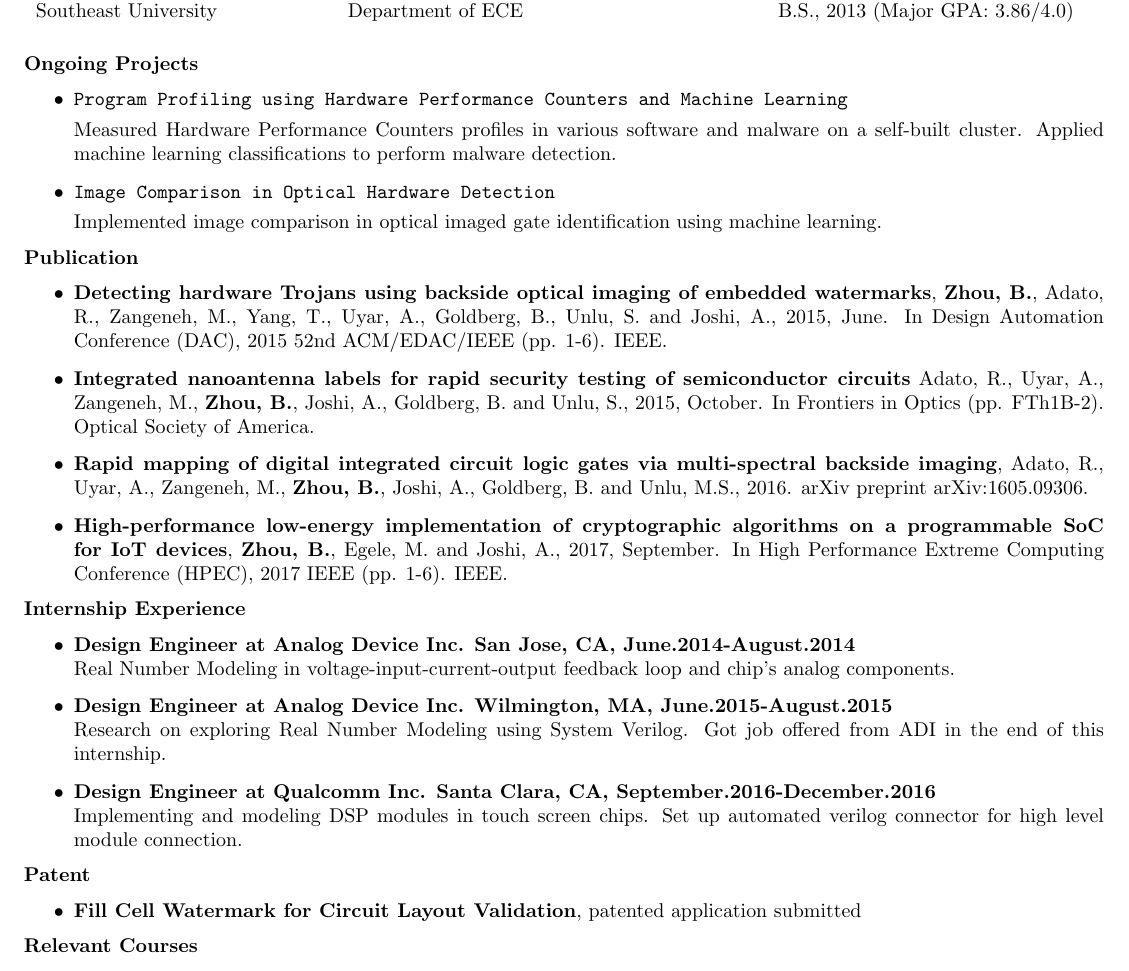
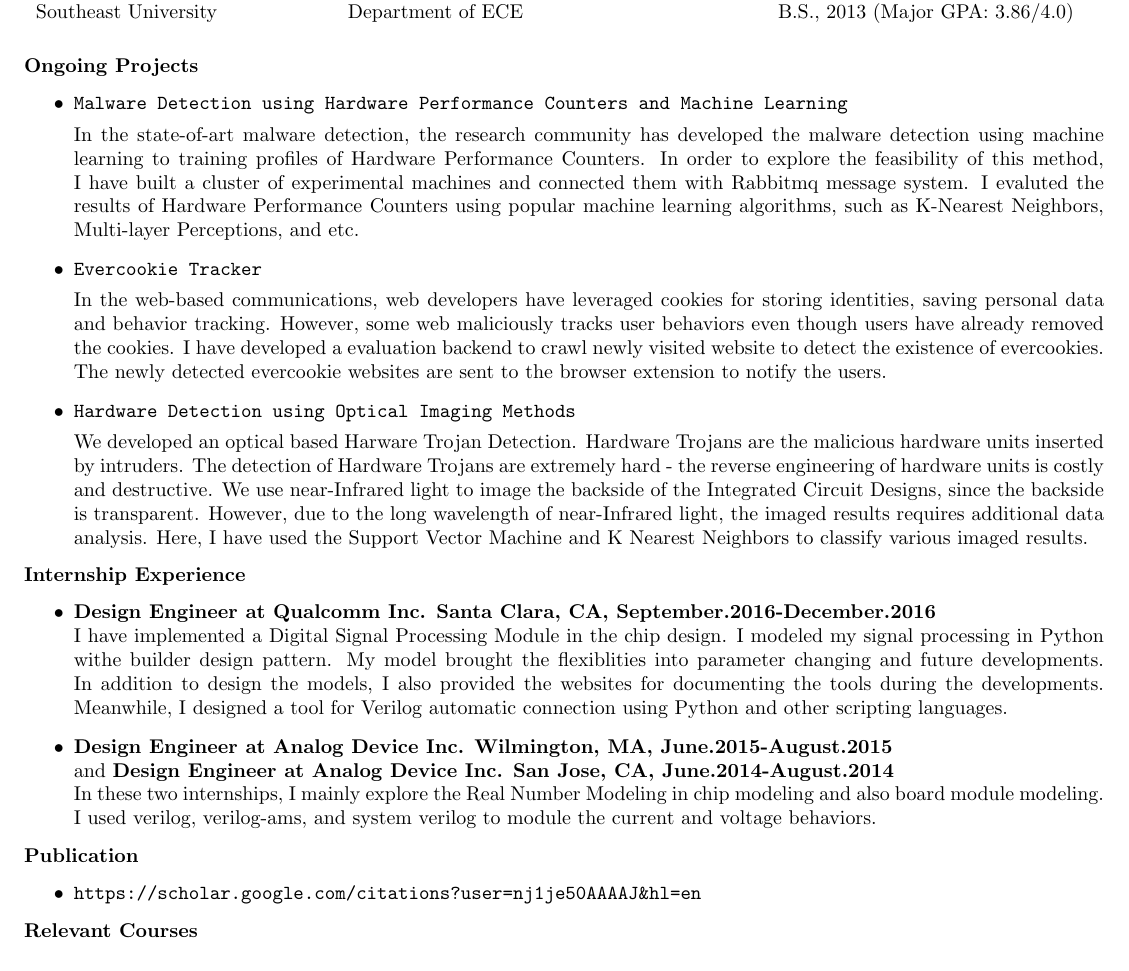
Before and after one commit to byzhou/soft_resume, a LaTeX CV (Boyou_Zhou_CV.tex): part of the page, cut so that both start at the same text. Compiled offline with pdfLaTeX.

Commit message:
AUTOCOMMIT bobzhou@dhcp-wifi-8021x-155-41-48-79.bu.edu:Sat Feb 17 18:56:02 EST 2018

```diff
--- a/Boyou_Zhou_CV.tex
+++ b/Boyou_Zhou_CV.tex
@@ -36,62 +36,81 @@ Email: bobzhou@bu.edu, Phone: 617-678-8480, cv.boyouz.com\\
 \noindent \textbf{Ongoing Projects}
 \begin{itemize}
 
-		\item \verb+Program Profiling using Hardware Performance Counters and Machine Learning+
+		\item \verb+Malware Detection using Hardware Performance Counters and Machine Learning+
 
-		Measured Hardware Performance Counters profiles in various software and
-malware on a self-built cluster. Applied machine learning classifications to perform
-malware detection.
+In the state-of-art malware detection, the research community has developed the
+malware detection using machine learning to training profiles of Hardware
+Performance Counters. In order to explore the feasibility of this method,  I
+have built a cluster of experimental machines and connected them with Rabbitmq
+message system. I evaluted the results of Hardware Performance Counters using
+popular machine learning algorithms, such as K-Nearest Neighbors, Multi-layer
+Perceptions, and etc.
 
-		\item \verb+Image Comparison in Optical Hardware Detection+
+		\item \verb+Evercookie Tracker+
 
-		Implemented image comparison in optical imaged gate identification
-using machine learning.
+In the web-based communications, web developers have leveraged cookies for
+storing identities, saving personal data and behavior tracking. However, some
+web maliciously tracks user behaviors even though users have already removed
+the cookies. I have developed a evaluation backend to crawl newly visited
+website to detect the existence of evercookies. The newly detected evercookie
+websites are sent to the browser extension to notify the users.
 
+		\item \verb+Hardware Detection using Optical Imaging Methods+
+
+We developed an optical based Harware Trojan Detection. Hardware Trojans are the malicious
+hardware units inserted by intruders. The detection of Hardware Trojans are extremely hard -
+the reverse engineering of hardware units is costly and destructive. We use near-Infrared light
+to image the backside of the Integrated Circuit Designs, since the backside is transparent.
+However, due to the long wavelength of near-Infrared light, the imaged results requires additional
+data analysis. Here, I have used the Support Vector Machine and K Nearest Neighbors to classify
+various imaged results.
 
 \end{itemize}
 
 
+\noindent \textbf{Internship Experience}
+    \begin{itemize}
+		\item \textbf{Design Engineer at Qualcomm Inc. Santa Clara, CA, September.2016-December.2016}\\
+I have implemented a Digital Signal Processing Module in the chip design. I modeled my signal processing
+in Python withe builder design pattern. My model brought the flexiblities into parameter changing and
+future developments. In addition to design the models, I also provided the websites for documenting the
+tools during the developments. Meanwhile, I designed a tool for Verilog automatic connection using Python
+and other scripting languages.
+        \item \textbf{Design Engineer at Analog Device Inc. Wilmington, MA, June.2015-August.2015}\\
+        and \textbf{Design Engineer at Analog Device Inc. San Jose, CA, June.2014-August.2014}\\
+In these two internships, I mainly explore the Real Number Modeling in chip modeling and also board
+module modeling. I used verilog, verilog-ams, and system verilog to module the current and voltage
+behaviors.
+    \end{itemize}
+
 %
 \noindent \textbf{Publication}
 \begin{itemize}
-    \item \textbf{Detecting hardware Trojans using backside optical imaging of
-	embedded watermarks}, \textbf{Zhou, B.}, Adato, R., Zangeneh, M., Yang, T., Uyar, A.,
-Goldberg, B., Unlu, S. and Joshi, A., 2015, June. In Design Automation
-Conference (DAC), 2015 52nd ACM/EDAC/IEEE (pp. 1-6). IEEE.
+\item\url{https://scholar.google.com/citations?user=nj1je50AAAAJ&hl=en}
+\end{itemize}
+% \begin{itemize}
+%     \item \textbf{Detecting hardware Trojans using backside optical imaging of
+% 	embedded watermarks}, \textbf{Zhou, B.}, Adato, R., Zangeneh, M., Yang, T., Uyar, A.,
+% Goldberg, B., Unlu, S. and Joshi, A., 2015, June. In Design Automation
+% Conference (DAC), 2015 52nd ACM/EDAC/IEEE (pp. 1-6). IEEE.
+%
+%
+% 	\item \textbf{Integrated nanoantenna labels for rapid security testing of
+% semiconductor circuits} Adato, R., Uyar, A., Zangeneh, M., \textbf{Zhou, B.}, Joshi, A.,
+% Goldberg, B. and Unlu, S., 2015, October.  In Frontiers in Optics (pp.
+% FTh1B-2). Optical Society of America.
+%
+%
+% 	\item \textbf{Rapid mapping of digital integrated circuit logic gates via
+% multi-spectral backside imaging}, Adato, R., Uyar, A., Zangeneh, M., \textbf{Zhou, B.},
+% Joshi, A., Goldberg, B. and Unlu, M.S., 2016. arXiv preprint arXiv:1605.09306.
+%
+% 	\item \textbf{High-performance low-energy implementation of cryptographic
+% algorithms on a programmable SoC for IoT devices}, \textbf{Zhou, B.}, Egele, M. and
+% Joshi, A., 2017, September.  In High Performance Extreme Computing Conference
+% (HPEC), 2017 IEEE (pp. 1-6). IEEE.
+% \end{itemize}
 
-
-	\item \textbf{Integrated nanoantenna labels for rapid security testing of
-semiconductor circuits} Adato, R., Uyar, A., Zangeneh, M., \textbf{Zhou, B.}, Joshi, A.,
-Goldberg, B. and Unlu, S., 2015, October.  In Frontiers in Optics (pp.
-FTh1B-2). Optical Society of America.
-
-
-	\item \textbf{Rapid mapping of digital integrated circuit logic gates via
-multi-spectral backside imaging}, Adato, R., Uyar, A., Zangeneh, M., \textbf{Zhou, B.},
-Joshi, A., Goldberg, B. and Unlu, M.S., 2016. arXiv preprint arXiv:1605.09306.
-
-	\item \textbf{High-performance low-energy implementation of cryptographic
-algorithms on a programmable SoC for IoT devices}, \textbf{Zhou, B.}, Egele, M. and
-Joshi, A., 2017, September.  In High Performance Extreme Computing Conference
-(HPEC), 2017 IEEE (pp. 1-6). IEEE.
-\end{itemize}
-
-\noindent \textbf{Internship Experience}
-    \begin{itemize}
-        \item \textbf{Design Engineer at Analog Device Inc. San Jose, CA, June.2014-August.2014}\\
-		Real Number Modeling in voltage-input-current-output feedback loop and
-chip's analog components.
-        \item \textbf{Design Engineer at Analog Device Inc. Wilmington, MA, June.2015-August.2015}\\
-		Research on exploring Real Number Modeling using System Verilog.  Got
-job offered from ADI in the end of this internship.
-		\item \textbf{Design Engineer at Qualcomm Inc. Santa Clara, CA, September.2016-December.2016}\\
-		Implementing and modeling DSP modules in touch screen chips. Set up
-automated verilog connector for high level module connection.
-    \end{itemize}
-\noindent \textbf{Patent}
-\begin{itemize}
-    \item \textbf{Fill Cell Watermark for Circuit Layout Validation}, patented application submitted
-\end{itemize}
 \noindent \textbf{Relevant Courses}
 \begin{itemize}
 \item
```
